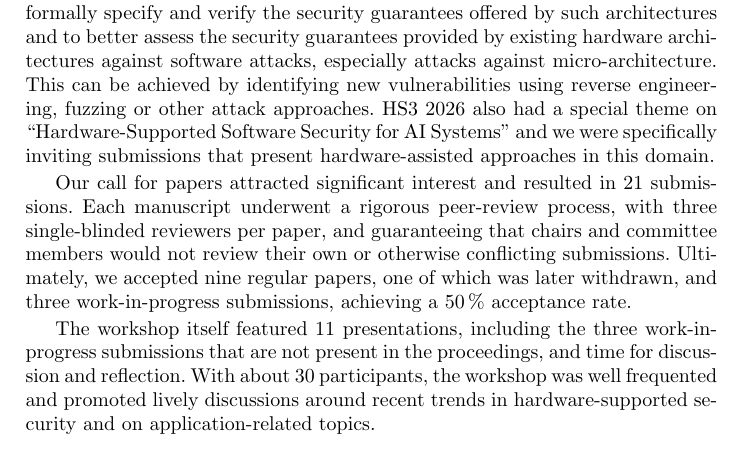
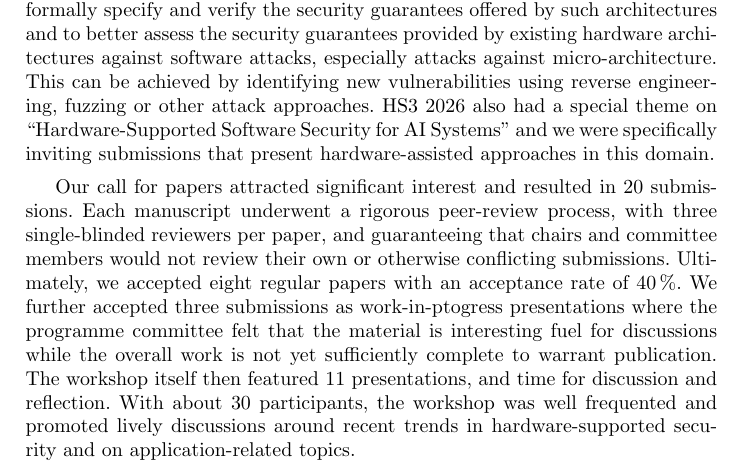
Before and after one commit to hs3-workshop/hs3-workshop.github.io, a LaTeX paper (2026-proceedings/hs3-esorics-2026-frontmatter.tex): part of page 1 of 13, cut so that both start at the same text. Compiled offline with pdfLaTeX.

Commit message:
fixed some stats

```diff
--- a/2026-proceedings/hs3-esorics-2026-frontmatter.tex
+++ b/2026-proceedings/hs3-esorics-2026-frontmatter.tex
@@ -44,19 +44,19 @@ fuzzing or other attack approaches. HS3 2026 also had a special theme on
 we were specifically inviting submissions that present hardware-assisted
 approaches in this domain.
 
-Our call for papers attracted significant interest and resulted in 21
+Our call for papers attracted significant interest and resulted in 20
 submissions. Each manuscript underwent a rigorous peer-review process, with
 three single-blinded reviewers per paper, and guaranteeing that chairs and
 committee members would not review their own or otherwise conflicting
-submissions. Ultimately, we accepted nine regular papers, one of which was
-later withdrawn, and three work-in-progress
-submissions, achieving a 50\,\% acceptance rate.
-
-The workshop itself featured 11 presentations, including the three
-work-in-progress submissions that are not present in the proceedings, and
-time for discussion and reflection. With about 30 participants, the
-workshop was well frequented and promoted lively discussions around recent
-trends in hardware-supported security and on application-related topics.
+submissions. Ultimately, we accepted eight regular papers with an
+acceptance rate of 40\,\%. We further accepted three submissions as
+work-in-ptogress presentations where the programme committee felt that the
+material is interesting fuel for discussions while the overall work is not
+yet sufficiently complete to warrant publication.  The workshop itself then
+featured 11 presentations, and time for discussion and reflection. With
+about 30 participants, the workshop was well frequented and promoted lively
+discussions around recent trends in hardware-supported security and on
+application-related topics.
 
 Our thanks go to the programme committee and external reviewers for their
 tireless commitment during the advertising and reviewing phase.  Most
```
